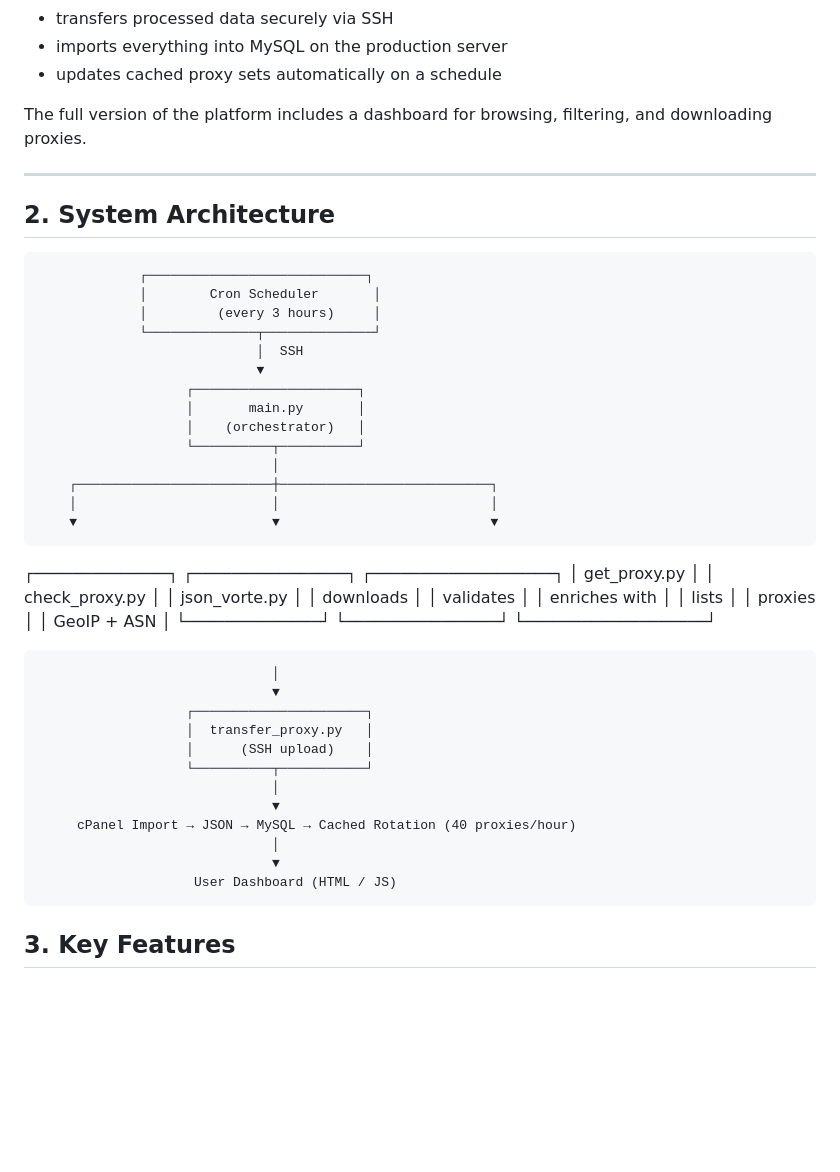
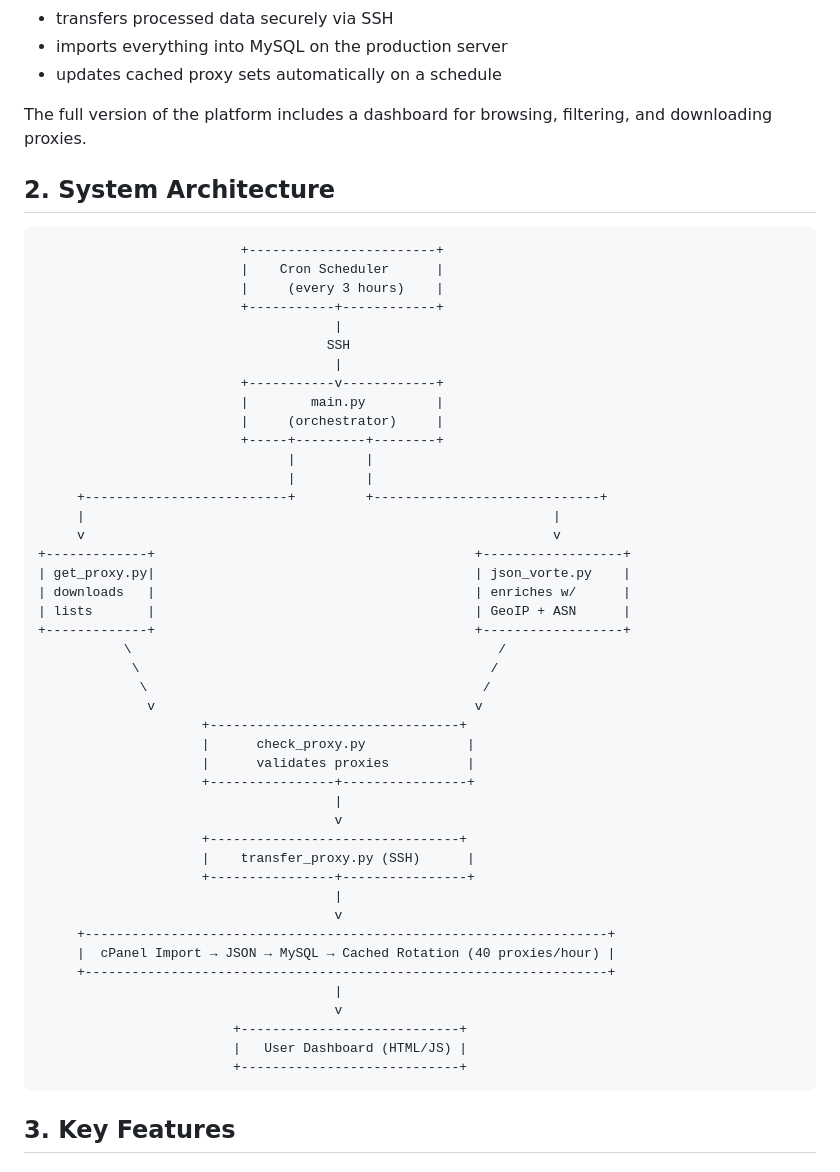
Before and after one commit to PhoenixZuko/website-proxy-automation, a Markdown page: README.md, the part around the change. Rendered like a GitHub page; blank space fills up the shorter version.

Commit message:
Update README with enhanced project details

````diff
--- a/README.md
+++ b/README.md
@@ -31,42 +31,55 @@ The automated pipeline:
 
 The full version of the platform includes a dashboard for browsing, filtering, and downloading proxies.
 
----
-
 ## 2. System Architecture
 
-                 ┌────────────────────────────┐
-                 │        Cron Scheduler       │
-                 │         (every 3 hours)     │
-                 └──────────────┬──────────────┘
-                                │  SSH
-                                ▼
-                       ┌─────────────────────┐
-                       │       main.py       │
-                       │    (orchestrator)   │
-                       └──────────┬──────────┘
-                                  │
-        ┌─────────────────────────┼───────────────────────────┐
-        │                         │                           │
-        ▼                         ▼                           ▼
- ┌──────────────┐        ┌────────────────┐          ┌───────────────────┐
- │ get_proxy.py │        │ check_proxy.py │          │ json_vorte.py     │
- │ downloads    │        │ validates       │          │ enriches with     │
- │ lists        │        │ proxies        │          │ GeoIP + ASN       │
- └──────────────┘        └────────────────┘          └───────────────────┘
+```
+                          +------------------------+
+                          |    Cron Scheduler      |
+                          |     (every 3 hours)    |
+                          +-----------+------------+
+                                      |
+                                     SSH
+                                      |
+                          +-----------v------------+
+                          |        main.py         |
+                          |     (orchestrator)     |
+                          +-----+---------+--------+
+                                |         |
+                                |         |
+     +--------------------------+         +-----------------------------+
+     |                                                            |
+     v                                                            v
++-------------+                                         +------------------+
+| get_proxy.py|                                         | json_vorte.py    |
+| downloads   |                                         | enriches w/      |
+| lists       |                                         | GeoIP + ASN      |
++-------------+                                         +------------------+
+           \                                               /
+            \                                             /
+             \                                           /
+              v                                         v
+                     +--------------------------------+
+                     |      check_proxy.py             |
+                     |      validates proxies          |
+                     +----------------+----------------+
+                                      |
+                                      v
+                     +--------------------------------+
+                     |    transfer_proxy.py (SSH)      |
+                     +----------------+----------------+
+                                      |
+                                      v
+     +-------------------------------------------------------------------+
+     |  cPanel Import → JSON → MySQL → Cached Rotation (40 proxies/hour) |
+     +-------------------------------------------------------------------+
+                                      |
+                                      v
+                         +----------------------------+
+                         |   User Dashboard (HTML/JS) |
+                         +----------------------------+
+```
 
-                                  │
-                                  ▼
-                       ┌──────────────────────┐
-                       │  transfer_proxy.py   │
-                       │      (SSH upload)    │
-                       └──────────┬───────────┘
-                                  │
-                                  ▼
-         cPanel Import → JSON → MySQL → Cached Rotation (40 proxies/hour)
-                                  │
-                                  ▼
-                        User Dashboard (HTML / JS)
 
 
 ## 3. Key Features
````
